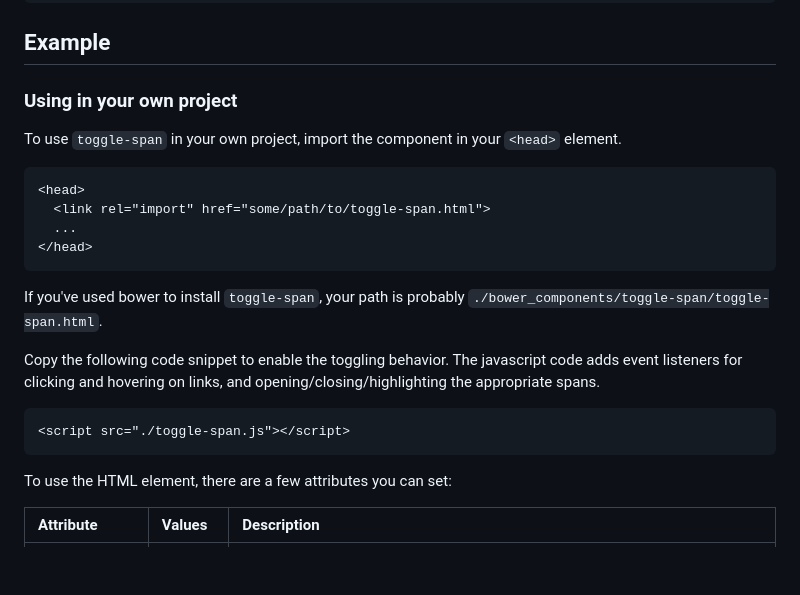
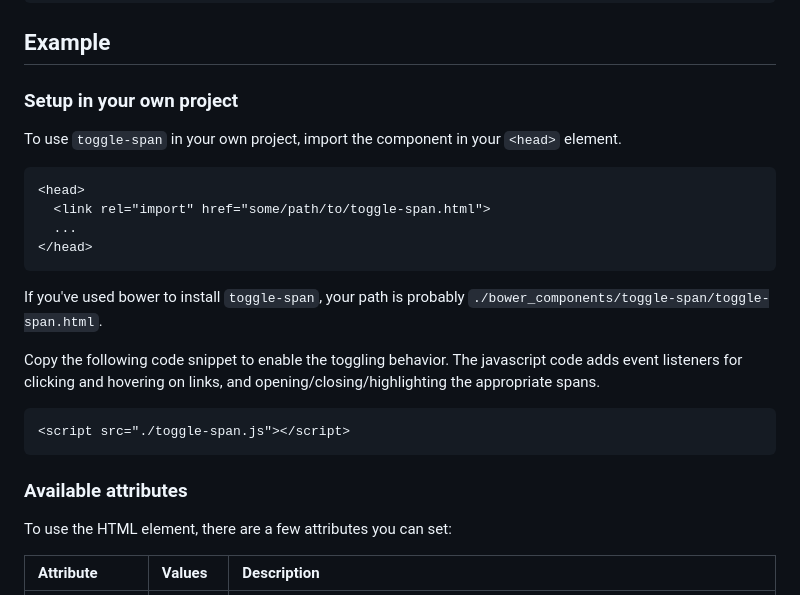
Before and after one commit to vivqu/toggle-span, a Markdown page: README.md, the part around the change printed below. Rendered like a GitHub page; blank space fills up the shorter version.

````diff
--- a/README.md
+++ b/README.md
@@ -37,7 +37,7 @@ bower install
 
 ## Example
 
-### Using in your own project
+### Setup in your own project
 
 To use `toggle-span` in your own project, import the component in your `<head>` element.
 ```
@@ -54,6 +54,8 @@ and hovering on links, and opening/closing/highlighting the appropriate spans.
 <script src="./toggle-span.js"></script>
 ```
 
+### Available attributes
+
 To use the HTML element, there are a few attributes you can set:
 
 | Attribute  | Values  | Description  |
````
Also changed, not shown: other parts of README.md (+19 -10 lines), img/example-1.gif (added), img/example-2.gif (added), img/example-3.gif (added), img/example-4.gif (added).
